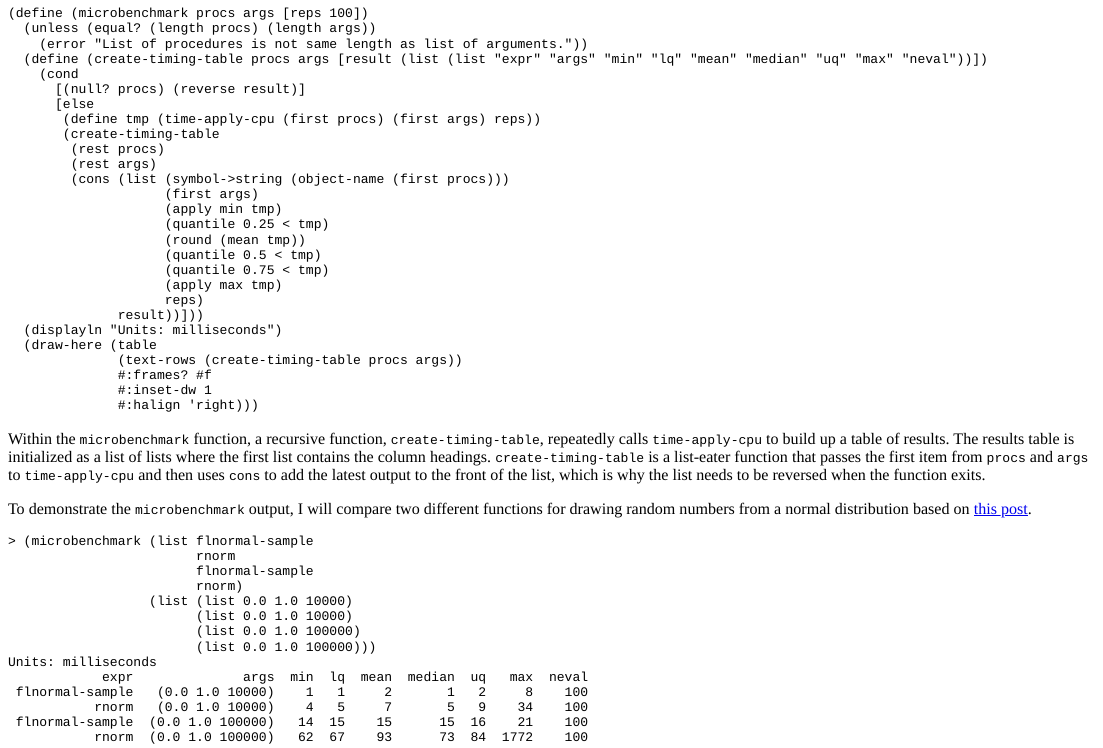
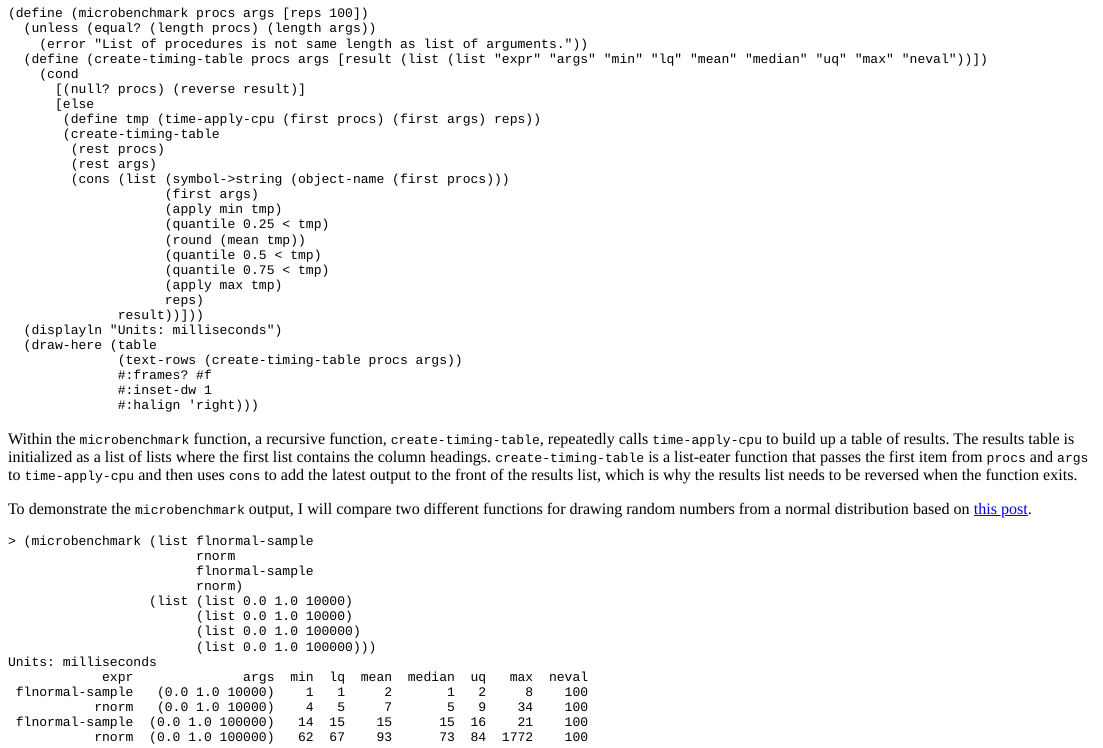
Before and after one commit to hinkelman/personal-website, an R Markdown document (content/post/2019-04-20-microbenchmarking-in-r-and-racket.Rmd): the page in a window 1100 px wide, from 1160 px down. The pictures show the output file content/post/2019-04-20-microbenchmarking-in-r-and-racket.html that the author committed with the source, opened offline.

Commit message:
Make another edit to microbenchmark post

````diff
--- a/content/post/2019-04-20-microbenchmarking-in-r-and-racket.Rmd
+++ b/content/post/2019-04-20-microbenchmarking-in-r-and-racket.Rmd
@@ -116,7 +116,7 @@ My new Racket function, `microbenchmark`, requires similar arguments as `time-ap
               #:halign 'right)))
 ```
 
-Within the `microbenchmark` function, a recursive function, `create-timing-table`, repeatedly calls `time-apply-cpu` to build up a table of results. The results table is initialized as a list of lists where the first list contains the column headings. `create-timing-table` is a list-eater function that passes the first item from `procs` and `args` to `time-apply-cpu` and then uses `cons` to add the latest output to the front of the list, which is why the list needs to be reversed when the function exits.
+Within the `microbenchmark` function, a recursive function, `create-timing-table`, repeatedly calls `time-apply-cpu` to build up a table of results. The results table is initialized as a list of lists where the first list contains the column headings. `create-timing-table` is a list-eater function that passes the first item from `procs` and `args` to `time-apply-cpu` and then uses `cons` to add the latest output to the front of the results list, which is why the results list needs to be reversed when the function exits.
 
 To demonstrate the `microbenchmark` output, I will compare two different functions for drawing random numbers from a normal distribution based on [this post](/post/generating-random-numbers-r-racket/).
 
````
Also changed, not shown: content/post/2019-04-20-microbenchmarking-in-r-and-racket.html.
